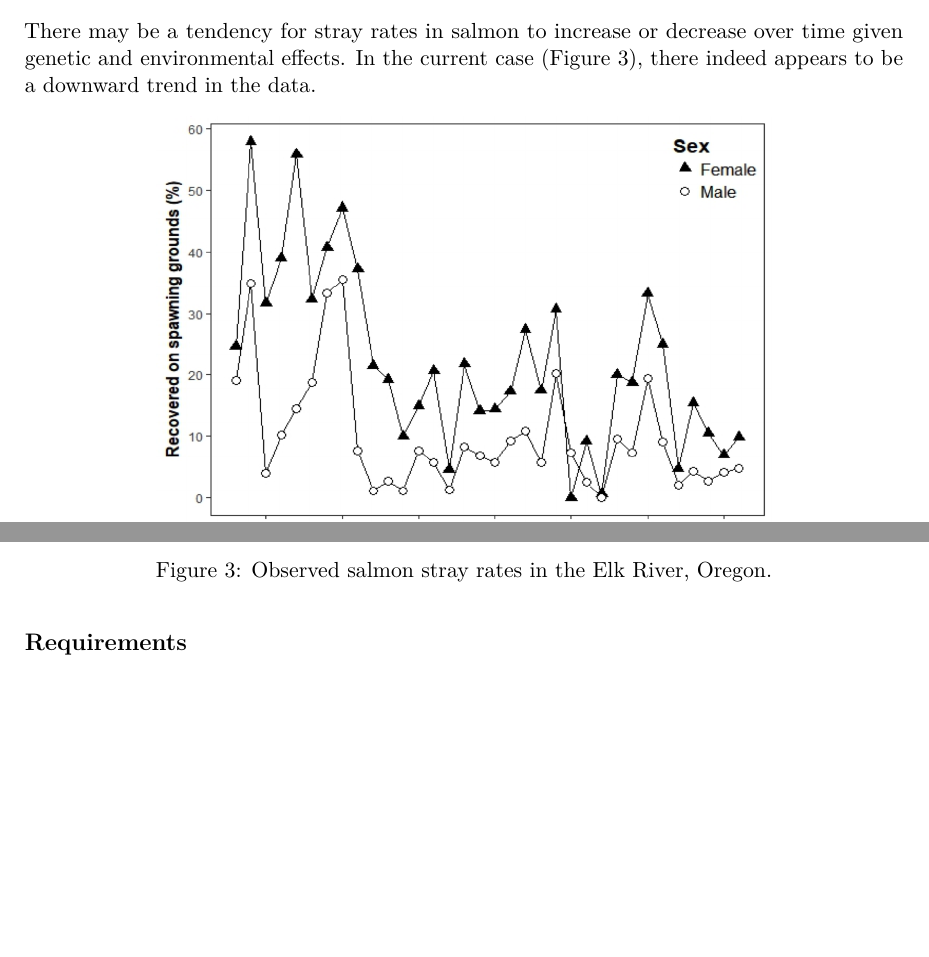
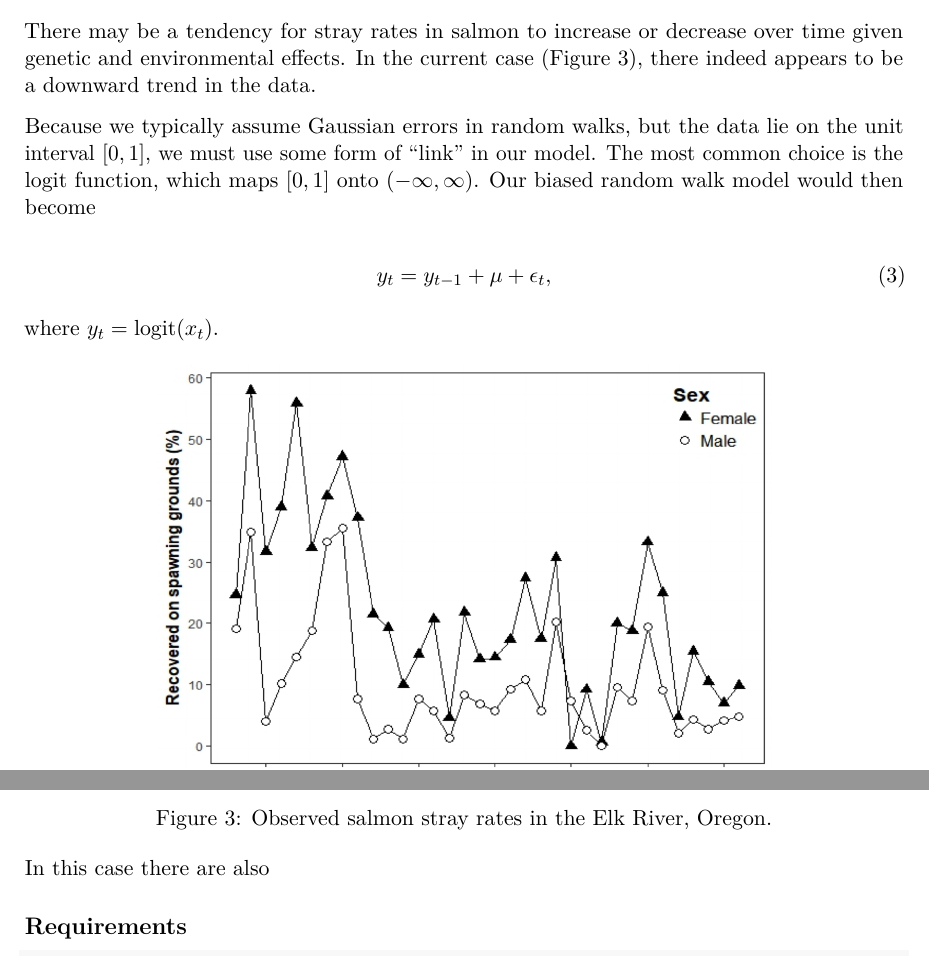
Before and after one commit to mdscheuerell/dittman, an R Markdown document (straying.Rmd): two parts of page 3 of 3 before the commit and two parts of page 3 of 4 after it, joined at a grey line, cut so that both start at the same text, the shorter picture padded with empty space. Rendered offline with R 4.5, knitr and Pandoc, then LaTeX, with nearby package versions.

Commit message:
added logit model

````diff
--- a/straying.Rmd
+++ b/straying.Rmd
@@ -68,10 +68,19 @@ plot.ts(xx, ylab=expression(italic(x[t])))
 
 There may be a tendency for stray rates in salmon to increase or decrease over time given genetic and environmental effects. In the current case (Figure 3), there indeed appears to be a downward trend in the data.
 
+Because we typically assume Gaussian errors in random walks, but the data lie on the unit interval $[0,1]$, we must use some form of "link" in our model. The most common choice is the logit function, which maps $[0,1]$ onto $(-\infty, \infty)$. Our biased random walk model would then become
+
+\begin{equation} \label{eqnLBRW}
+y_t = y_{t-1} + \mu + \epsilon_t,
+\end{equation}
+
+where $y_t = \text{logit}(x_t)$.
+
 ```{r obs_ts, echo=FALSE, fig.align='center', fig.cap="Observed salmon stray rates in the Elk River, Oregon.", out.width = '70%'}
 knitr::include_graphics("stray_ts.png")
 ```
 
+In this case there are also
 
 ## Requirements
 
````
